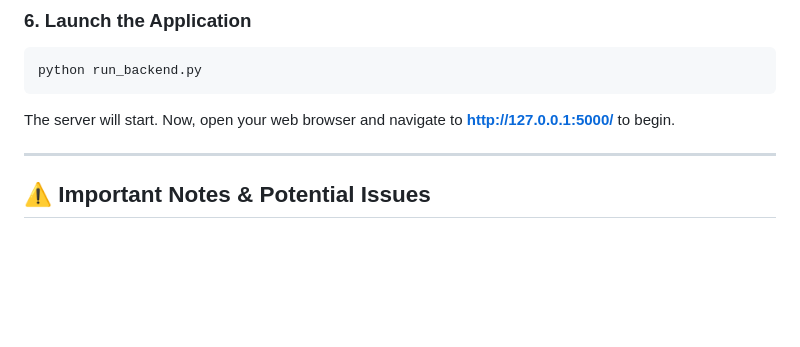
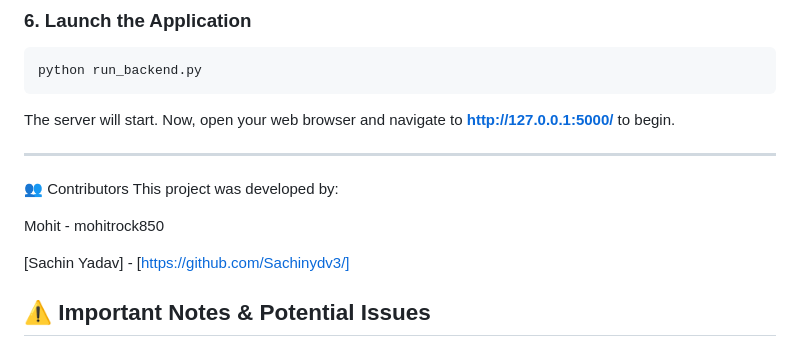
Before and after one commit to mohitrock850/Intelligent-Attendance-System, a Markdown page: README.md, the part around the change. GitHub-like rendering; blank space fills up the shorter version.

```diff
--- a/README.md
+++ b/README.md
@@ -103,6 +103,14 @@ The server will start. Now, open your web browser and navigate to **http://127.0
 
 ---
 
+👥 Contributors
+This project was developed by:
+
+Mohit - mohitrock850
+
+[Sachin Yadav] - [https://github.com/Sachinydv3/]
+
+
 ## ⚠️ Important Notes & Potential Issues
 
 -   **Face Recognition Accuracy:** The accuracy of facial recognition can vary significantly based on:
```
